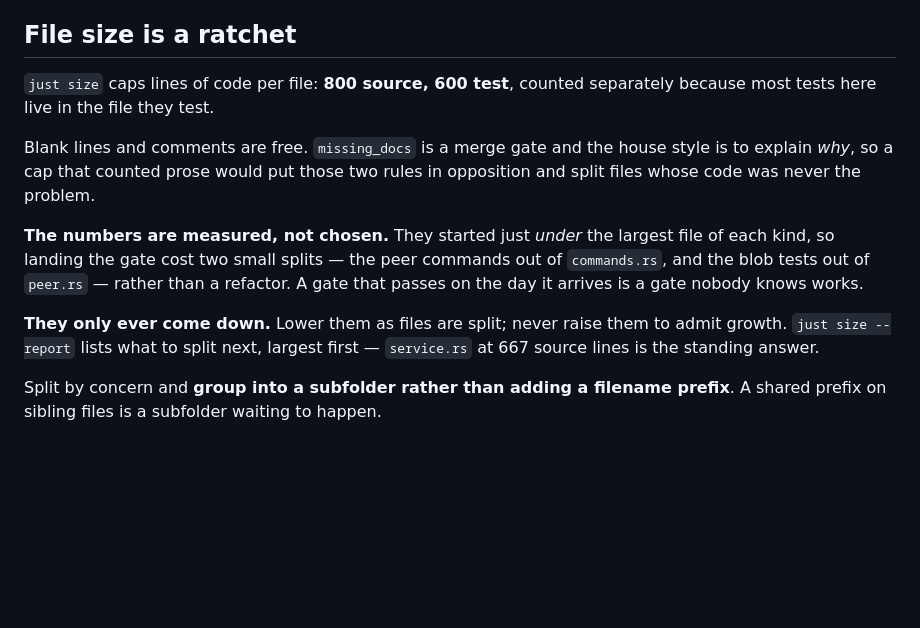
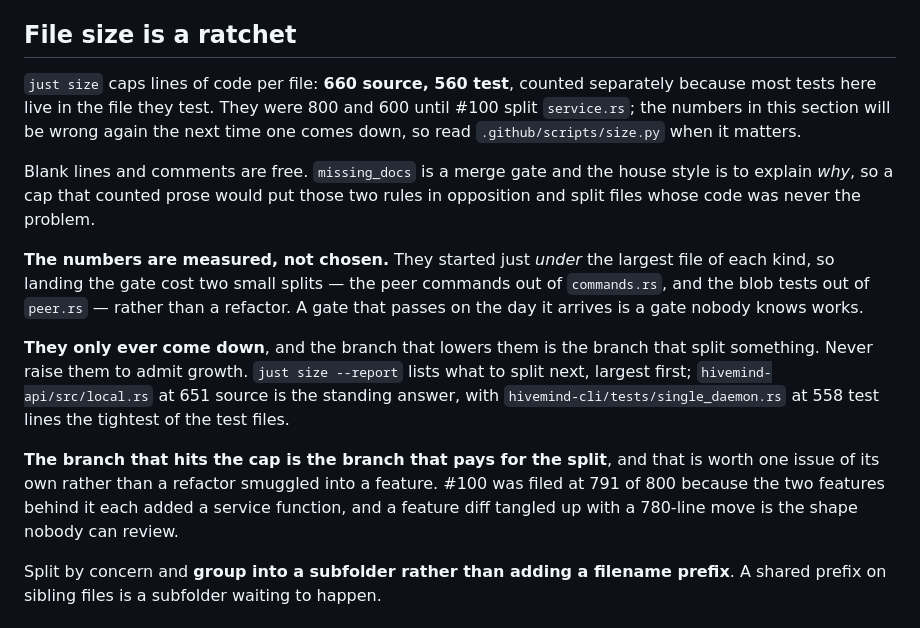
Before and after one commit to MatthewLacerda2/hivemind, a Markdown page: CLAUDE.md, the part around the change. Rendered like a GitHub page; blank space fills up the shorter version.

Commit message:
docs: the ratchet moved, so the numbers quoting it did too
#100 split `service.rs` and brought the caps to 660/560, which made three
sentences false at once: the caps themselves, the standing answer to what
to split next, and the collision list in the issue-batch skill naming a
file that is now 301 source lines.

A document that restates what the code knows is a second place to be
wrong, and this is that happening. Both places now say where the real
number lives, and the skill records that splitting `service.rs` and
`commands.rs` actually reduced collisions rather than merely moving them.

Co-Authored-By: Claude Opus 5 (1M context) <noreply@anthropic.com>

```diff
--- a/CLAUDE.md
+++ b/CLAUDE.md
@@ -315,8 +315,11 @@ destroyed work three times in one session: `discovery.rs`, `CHANGELOG.md` and
 
 ## File size is a ratchet
 
-`just size` caps lines of code per file: **800 source, 600 test**, counted
-separately because most tests here live in the file they test.
+`just size` caps lines of code per file: **660 source, 560 test**, counted
+separately because most tests here live in the file they test. They were 800
+and 600 until #100 split `service.rs`; the numbers in this section will be
+wrong again the next time one comes down, so read `.github/scripts/size.py`
+when it matters.
 
 Blank lines and comments are free. `missing_docs` is a merge gate and the house
 style is to explain *why*, so a cap that counted prose would put those two
@@ -328,9 +331,17 @@ commands out of `commands.rs`, and the blob tests out of `peer.rs` — rather
 than a refactor. A gate that passes on the day it arrives is a gate nobody
 knows works.
 
-**They only ever come down.** Lower them as files are split; never raise them
-to admit growth. `just size --report` lists what to split next, largest first —
-`service.rs` at 667 source lines is the standing answer.
+**They only ever come down**, and the branch that lowers them is the branch
+that split something. Never raise them to admit growth. `just size --report`
+lists what to split next, largest first; `hivemind-api/src/local.rs` at 651
+source is the standing answer, with `hivemind-cli/tests/single_daemon.rs` at
+558 test lines the tightest of the test files.
+
+**The branch that hits the cap is the branch that pays for the split**, and
+that is worth one issue of its own rather than a refactor smuggled into a
+feature. #100 was filed at 791 of 800 because the two features behind it each
+added a service function, and a feature diff tangled up with a 780-line move
+is the shape nobody can review.
 
 Split by concern and **group into a subfolder rather than adding a filename
 prefix**. A shared prefix on sibling files is a subfolder waiting to happen.
```
Also changed, not shown: 1 other file.
